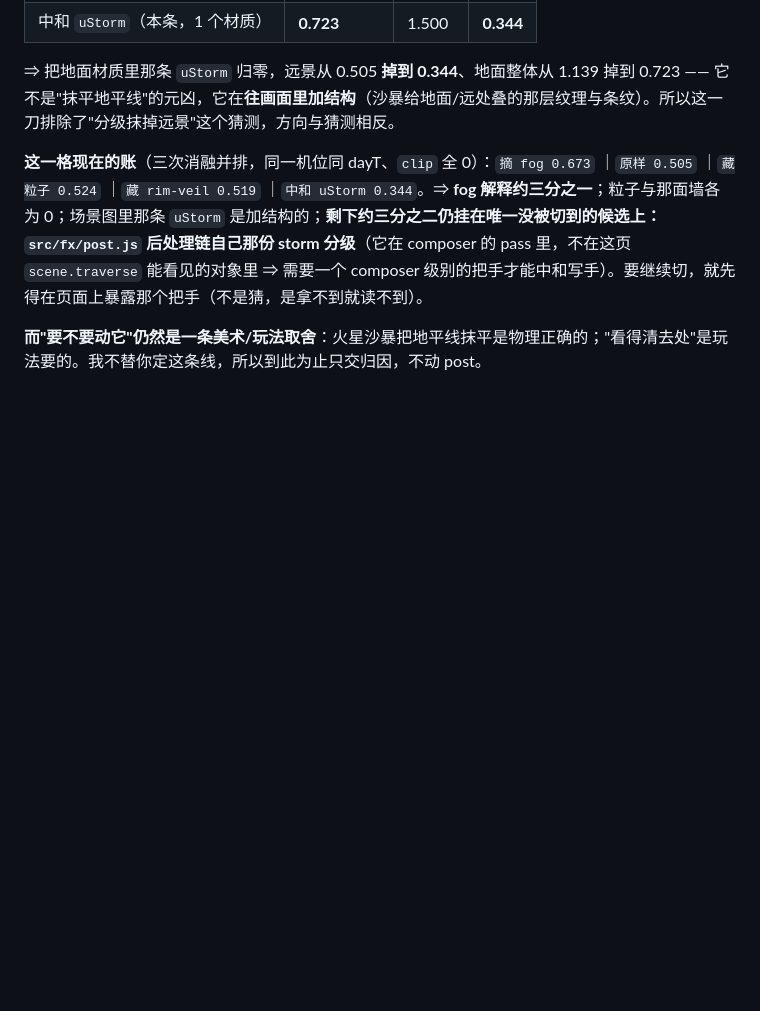
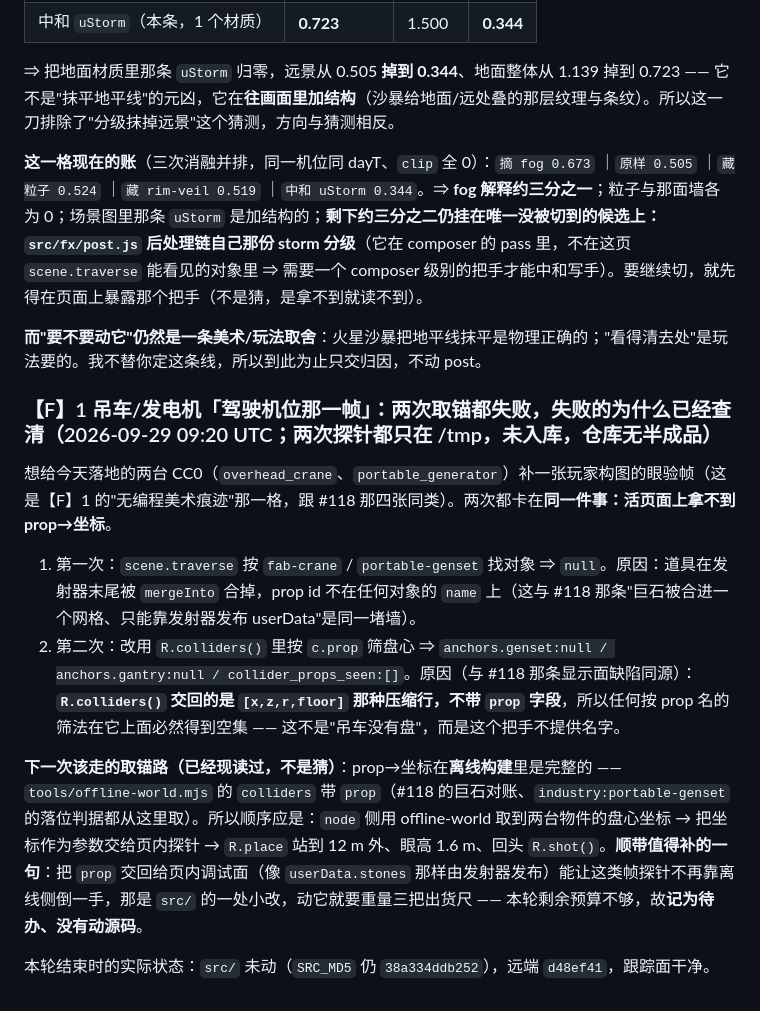
Before and after one commit to funny8kids/mars-rover-3d, a Markdown page: EVIDENCE_LEDGER.md, the part around the change. GitHub-like rendering; blank space fills up the shorter version.

Commit message:
docs: 【F】1 吊车/发电机驾驶机位那一帧两次取锚失败的因由 —— R.colliders() 不回 prop，活页面拿不到 prop→坐标；正确路（offline-world 取坐标）与 src 待办记下

```diff
--- a/EVIDENCE_LEDGER.md
+++ b/EVIDENCE_LEDGER.md
@@ -261,3 +261,14 @@ E1c 那行末尾留了一句只在图上看得见的弱点（"地面细节没了
 **这一格现在的账**（三次消融并排，同一机位同 dayT、`clip` 全 0）：`摘 fog 0.673` ｜`原样 0.505` ｜`藏粒子 0.524` ｜`藏 rim-veil 0.519` ｜`中和 uStorm 0.344`。⇒ **fog 解释约三分之一**；粒子与那面墙各为 0；场景图里那条 `uStorm` 是加结构的；**剩下约三分之二仍挂在唯一没被切到的候选上：`src/fx/post.js` 后处理链自己那份 storm 分级**（它在 composer 的 pass 里，不在这页 `scene.traverse` 能看见的对象里 ⇒ 需要一个 composer 级别的把手才能中和写手）。要继续切，就先得在页面上暴露那个把手（不是猜，是拿不到就读不到）。
 
 **而"要不要动它"仍然是一条美术/玩法取舍**：火星沙暴把地平线抹平是物理正确的；"看得清去处"是玩法要的。我不替你定这条线，所以到此为止只交归因，不动 post。
+
+### 【F】1 吊车/发电机「驾驶机位那一帧」：两次取锚都失败，失败的**为什么**已经查清（2026-09-29 09:20 UTC；两次探针都只在 /tmp，未入库，仓库无半成品）
+
+想给今天落地的两台 CC0（`overhead_crane`、`portable_generator`）补一张玩家构图的眼验帧（这是【F】1 的"无编程美术痕迹"那一格，跟 #118 那四张同类）。两次都卡在**同一件事：活页面上拿不到 prop→坐标**。
+
+1. 第一次：`scene.traverse` 按 `fab-crane` / `portable-genset` 找对象 ⇒ `null`。原因：道具在发射器末尾被 `mergeInto` 合掉，prop id 不在任何对象的 `name` 上（这与 #118 那条"巨石被合进一个网格、只能靠发射器发布 userData"是同一堵墙）。
+2. 第二次：改用 `R.colliders()` 里按 `c.prop` 筛盘心 ⇒ `anchors.genset:null / anchors.gantry:null / collider_props_seen:[]`。原因（与 #118 那条显示面缺陷同源）：**`R.colliders()` 交回的是 `[x,z,r,floor]` 那种压缩行，不带 `prop` 字段**，所以任何按 prop 名的筛法在它上面必然得到空集 —— 这不是"吊车没有盘"，而是这个把手不提供名字。
+
+**下一次该走的取锚路（已经现读过，不是猜）**：prop→坐标在**离线构建**里是完整的 —— `tools/offline-world.mjs` 的 `colliders` 带 `prop`（#118 的巨石对账、`industry:portable-genset` 的落位判据都从这里取）。所以顺序应是：`node` 侧用 offline-world 取到两台物件的盘心坐标 → 把坐标作为参数交给页内探针 → `R.place` 站到 12 m 外、眼高 1.6 m、回头 `R.shot()`。**顺带值得补的一句**：把 `prop` 交回给页内调试面（像 `userData.stones` 那样由发射器发布）能让这类帧探针不再靠离线侧倒一手，那是 `src/` 的一处小改，动它就要重量三把出货尺 —— 本轮剩余预算不够，故**记为待办、没有动源码**。
+
+本轮结束时的实际状态：`src/` 未动（`SRC_MD5` 仍 `38a334ddb252`），远端 `d48ef41`，跟踪面干净。
```
